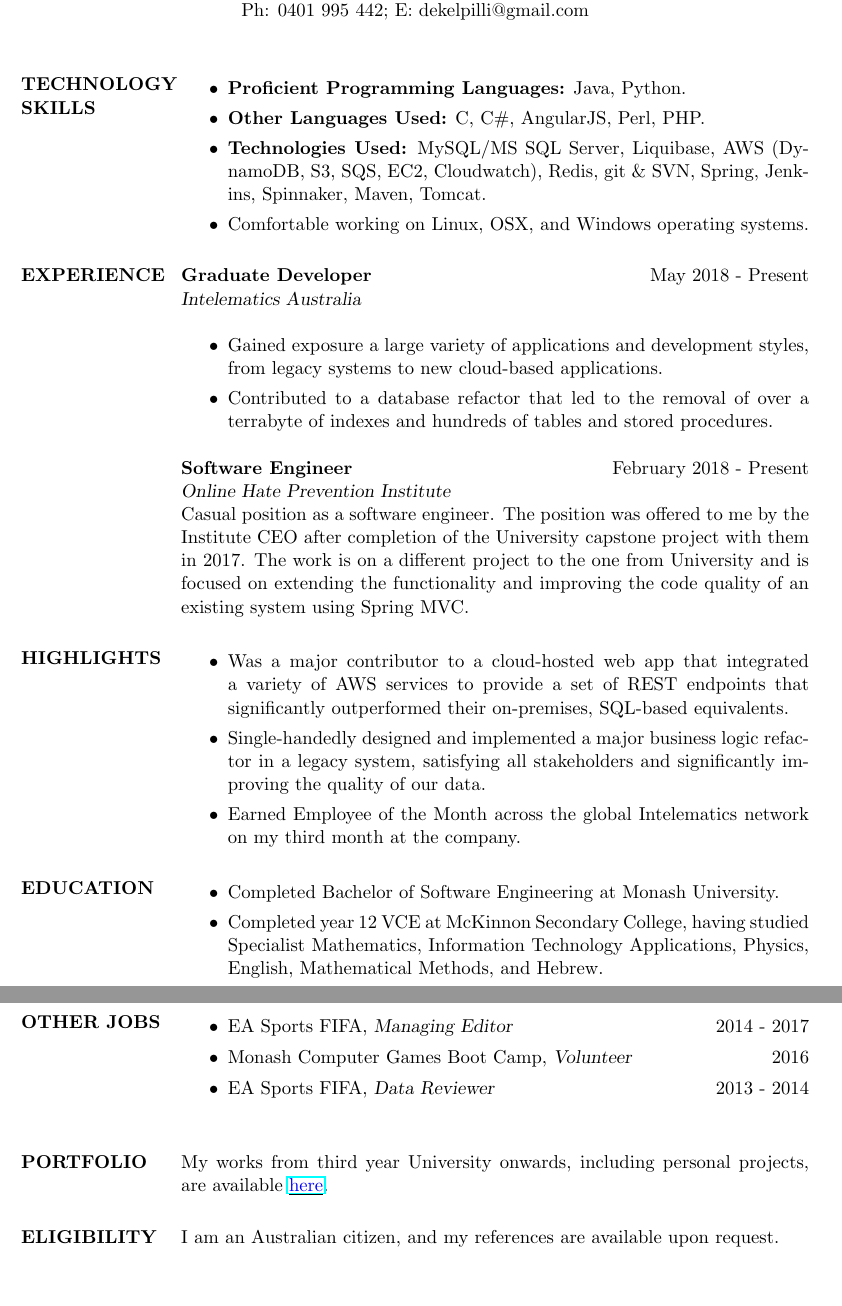
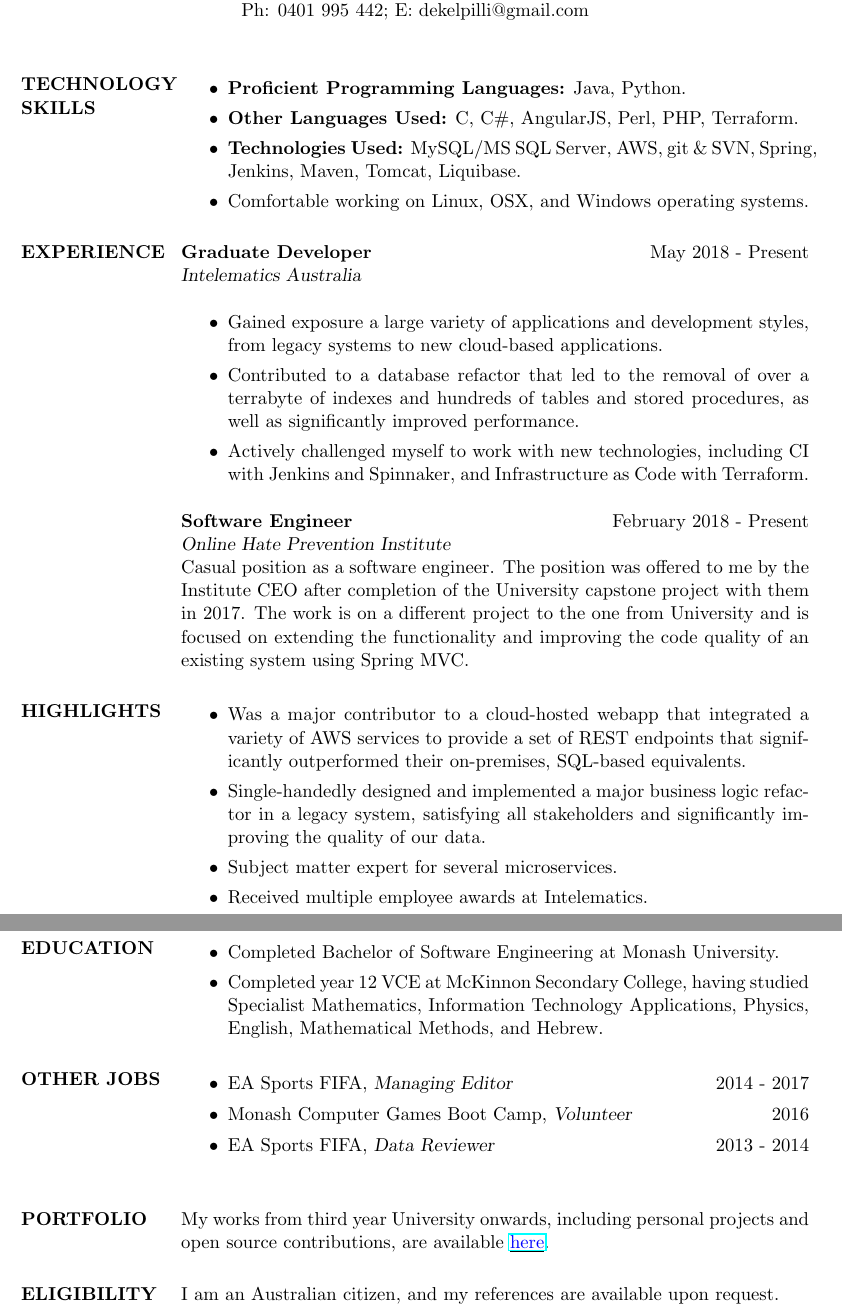
Before and after one commit to dekelpilli/resume, a LaTeX CV (resume.tex): two parts of pages 1 and 2 of 2, joined at a grey line, cut so that both start at the same text, the shorter picture padded with empty space. Compiled offline with pdfLaTeX.

Commit message:
Added some highlights

```diff
--- a/resume.tex
+++ b/resume.tex
@@ -54,9 +54,8 @@
 \begin{itemize}
 
 \item \textbf{Proficient Programming Languages:} Java, Python.
-\item \textbf{Other Languages Used:} C, C\#, AngularJS, Perl, PHP.
-% Terraform
-\item \textbf{Technologies Used:} MySQL/MS SQL Server, Liquibase, AWS (DynamoDB, S3, SQS, EC2, Cloudwatch), Redis, git \& SVN, Spring, Jenkins, Spinnaker, Maven, Tomcat.
+\item \textbf{Other Languages Used:} C, C\#, AngularJS, Perl, PHP, Terraform.
+\item \textbf{Technologies Used:} MySQL/MS SQL Server, AWS, git \& SVN, Spring, Jenkins, Maven, Tomcat, Liquibase.
 % Apache Camel
 \item Comfortable working on Linux, OSX, and Windows operating systems.
 \end{itemize}
@@ -73,8 +72,8 @@
 \begin{itemize}
 
 \item Gained exposure a large variety of applications and development styles, from legacy systems to new cloud-based applications.
-\item Contributed to a database refactor that led to the removal of over a terrabyte of indexes and hundreds of tables and stored procedures.
-%\item Actively challenged myself to work with our various DevOps tools, including CI (Jenkins and Spinnaker) and Infrastructure as Code (Terraform). %TODO
+\item Contributed to a database refactor that led to the removal of over a terrabyte of indexes and hundreds of tables and stored procedures, as well as significantly improved performance.
+\item Actively challenged myself to work with new technologies, including CI with Jenkins and Spinnaker, and Infrastructure as Code with Terraform.
 
 \end{itemize}
 
@@ -83,16 +82,17 @@
 Casual position as a software engineer. The position was offered to me by the Institute CEO after completion of the University capstone project with them in 2017. The work is on a different project to the one from University and is focused on extending the functionality and improving the code quality of an existing system using Spring MVC.
 
 %----------------------------------------------------------------------------------------
-%	UNIVERSITY HIGHLIGHTS SECTION
+%	HIGHLIGHTS SECTION
 %----------------------------------------------------------------------------------------
 
 \section{HIGHLIGHTS}
 
 \begin{itemize}
 
-\item Was a major contributor to a cloud-hosted web app that integrated a variety of AWS services to provide a set of REST endpoints that significantly outperformed their on-premises, SQL-based equivalents.
+\item Was a major contributor to a cloud-hosted webapp that integrated a variety of AWS services to provide a set of REST endpoints that significantly outperformed their on-premises, SQL-based equivalents.
 \item Single-handedly designed and implemented a major business logic refactor in a legacy system, satisfying all stakeholders and significantly improving the quality of our data.
-\item Earned Employee of the Month across the global Intelematics network on my third month at the company.
+\item Subject matter expert for several microservices.
+\item Received multiple employee awards at Intelematics.
 
 
 \end{itemize}
@@ -133,7 +133,7 @@
 
 \section{PORTFOLIO}
 
-My works from third year University onwards, including personal projects, are available \underline{\color{blue}{\href{https://github.com/dekelpilli?tab=repositories}{here}}}.
+My works from third year University onwards, including personal projects and open source contributions, are available \underline{\color{blue}{\href{https://github.com/dekelpilli?tab=repositories}{here}}}.
 
 
 
```
